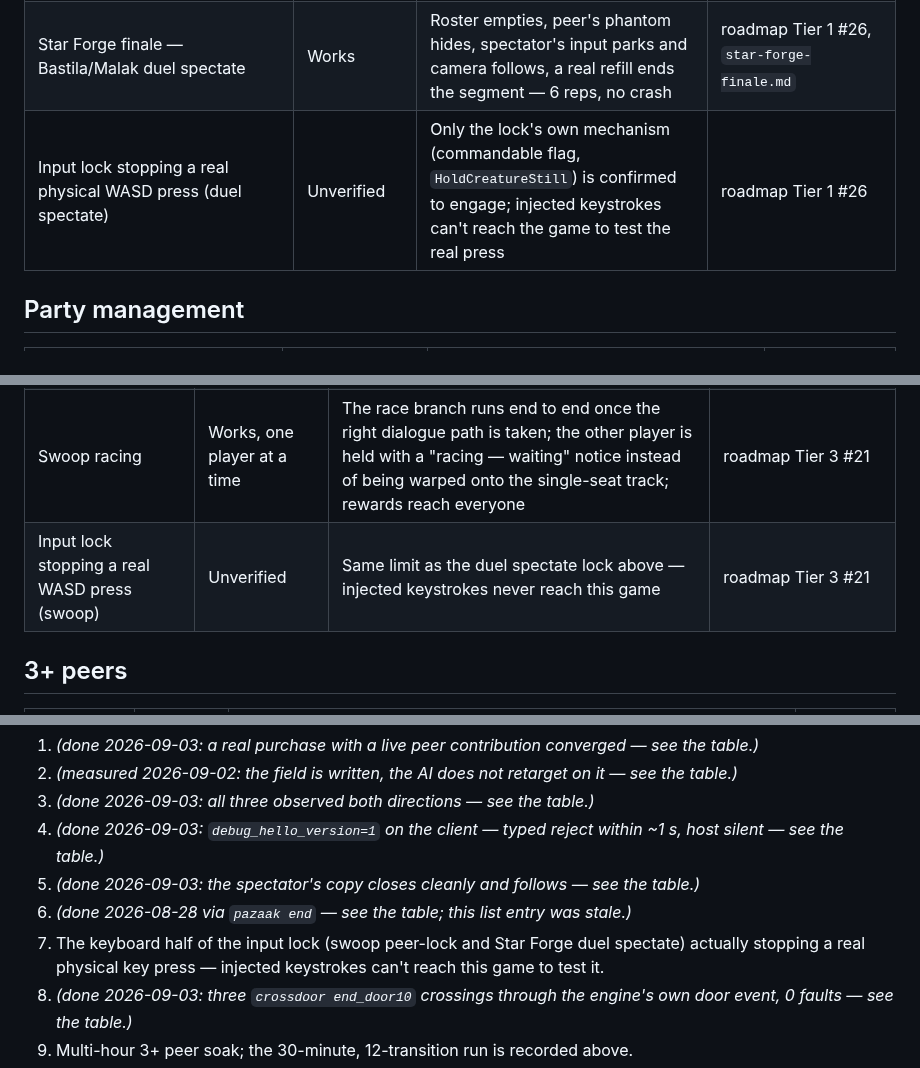
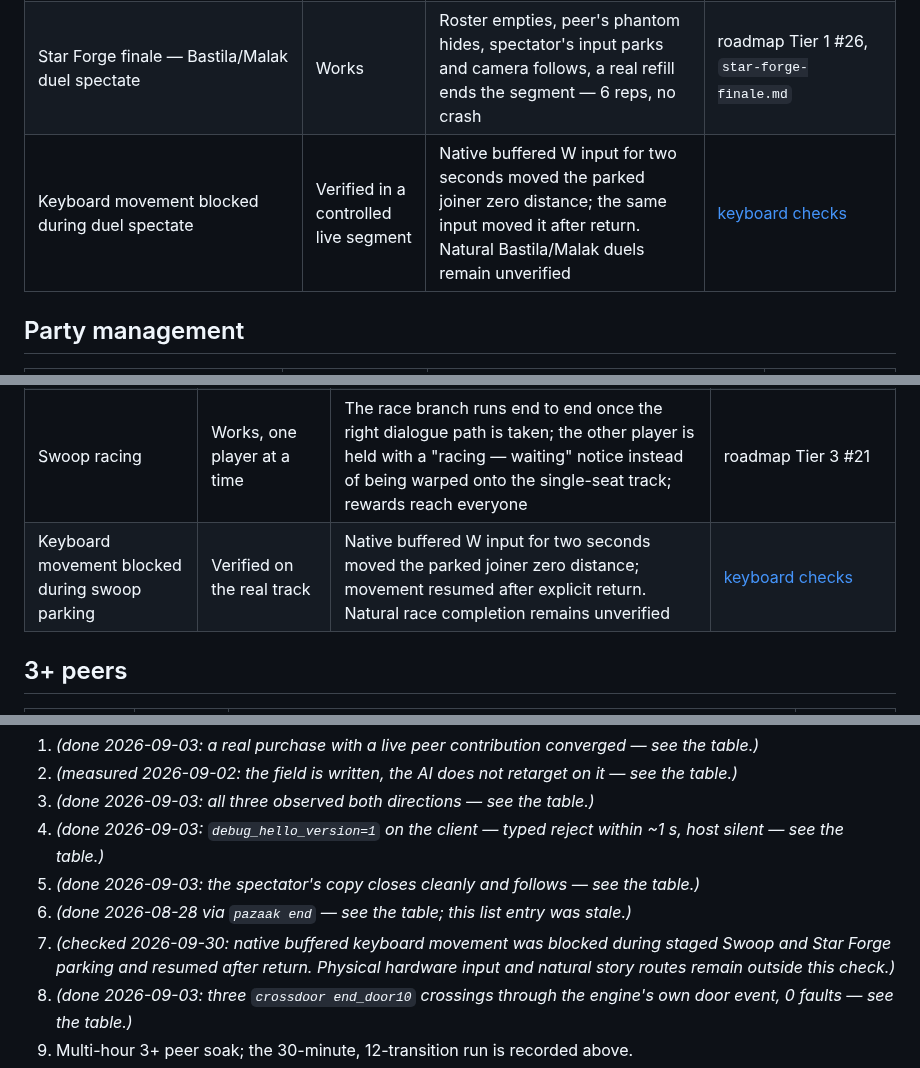
Before and after one commit to ChristopherVR/kotor-coop, a Markdown page: docs/status-engineering.md, 3 parts joined by grey strips. Rendered like a GitHub page.

```diff
--- a/docs/status-engineering.md
+++ b/docs/status-engineering.md
@@ -128,7 +128,7 @@ comes up as the host's character.
 | Companion recruitment sync (`dialogue_recruit_sync`, ON by default since 2026-09-18; shipped OFF before that, which split every roster after Taris) | Works (2 of 9 slots live; 9 of 9 statically verified) | Live-confirmed for two companions (Carth, Zaalbar); the mirror now recruits through the engine's own `AddNPC` and reuses the companion's GIT-placed body instead of spawning a twin (confirmed 2026-09-03 02:19, one line, one body, survived four module moves) | README "Honest limitations", `party-reconciliation.md` 2026-09-03 |
 | Mid-dialogue partner transition (spectator's copy left orphaned?) | Works | Host warped out of a Trask conversation the client was following: the client's copy closed ("the owner ended the conversation"), it followed and arrived with both companions; no orphaned GUI, no crash (2026-09-03 02:25) | live-verification.md 2026-09-03 01:31–02:25 |
 | Star Forge finale — Bastila/Malak duel spectate | Works | Roster empties, peer's phantom hides, spectator's input parks and camera follows, a real refill ends the segment — 6 reps, no crash | roadmap Tier 1 #26, `star-forge-finale.md` |
-| Input lock stopping a real physical WASD press (duel spectate) | Unverified | Only the lock's own mechanism (commandable flag, `HoldCreatureStill`) is confirmed to engage; injected keystrokes can't reach the game to test the real press | roadmap Tier 1 #26 |
+| Keyboard movement blocked during duel spectate | Verified in a controlled live segment | Native buffered W input for two seconds moved the parked joiner zero distance; the same input moved it after return. Natural Bastila/Malak duels remain unverified | [keyboard checks](research/solo-keyboard-lock-live-2026-09-30.md) |
 
 ## Party management
 
@@ -149,7 +149,7 @@ comes up as the host's character.
 | Pazaak detection + "waiting" notice | Works | Latch, park, and the waiting toast all confirmed on a real completed hand | roadmap Tier 1 #9 |
 | Ending a Pazaak hand (the CLEAR direction) | Works (verified 2026-08-28) | `pazaak end` drives `EndPazaakGame` (disassembly-verified signature); live: `pazaak: left - back in the shared world` / `minigame: exited` after `running now: False`, no crash. This row was stale until 2026-09-03 | `minigames.md` "Live pass (2026-08-28): `pazaak end` built" |
 | Swoop racing | Works, one player at a time | The race branch runs end to end once the right dialogue path is taken; the other player is held with a "racing — waiting" notice instead of being warped onto the single-seat track; rewards reach everyone | roadmap Tier 3 #21 |
-| Input lock stopping a real WASD press (swoop) | Unverified | Same limit as the duel spectate lock above — injected keystrokes never reach this game | roadmap Tier 3 #21 |
+| Keyboard movement blocked during swoop parking | Verified on the real track | Native buffered W input for two seconds moved the parked joiner zero distance; movement resumed after explicit return. Natural race completion remains unverified | [keyboard checks](research/solo-keyboard-lock-live-2026-09-30.md) |
 
 ## 3+ peers
 
@@ -242,8 +242,7 @@ rig yet. Good targets for the next live-test pass:
 4. *(done 2026-09-03: `debug_hello_version=1` on the client — typed reject within ~1 s, host silent — see the table.)*
 5. *(done 2026-09-03: the spectator's copy closes cleanly and follows — see the table.)*
 6. *(done 2026-08-28 via `pazaak end` — see the table; this list entry was stale.)*
-7. The keyboard half of the input lock (swoop peer-lock and Star Forge duel spectate) actually
-   stopping a real physical key press — injected keystrokes can't reach this game to test it.
+7. *(checked 2026-09-30: native buffered keyboard movement was blocked during staged Swoop and Star Forge parking and resumed after return. Physical hardware input and natural story routes remain outside this check.)*
 8. *(done 2026-09-03: three `crossdoor end_door10` crossings through the engine's own door event, 0 faults — see the table.)*
 9. Multi-hour 3+ peer soak; the 30-minute, 12-transition run is recorded above.
 10. *(tried 2026-09-10 and FAILED: the direct STUN+UPnP path against a real second network reported "UPnP mapped" while the port was unreachable — CGNAT/double NAT suspected; only the playit.gg tunnel worked. `network-topology.md` §16. No longer merely unverified: an open defect, review-seamless-2026-09-18.md §2.)*
```
Also changed, not shown: other parts of docs/status-engineering.md (+3 -3 lines), docs/limitations.md (+3 -3 lines).
